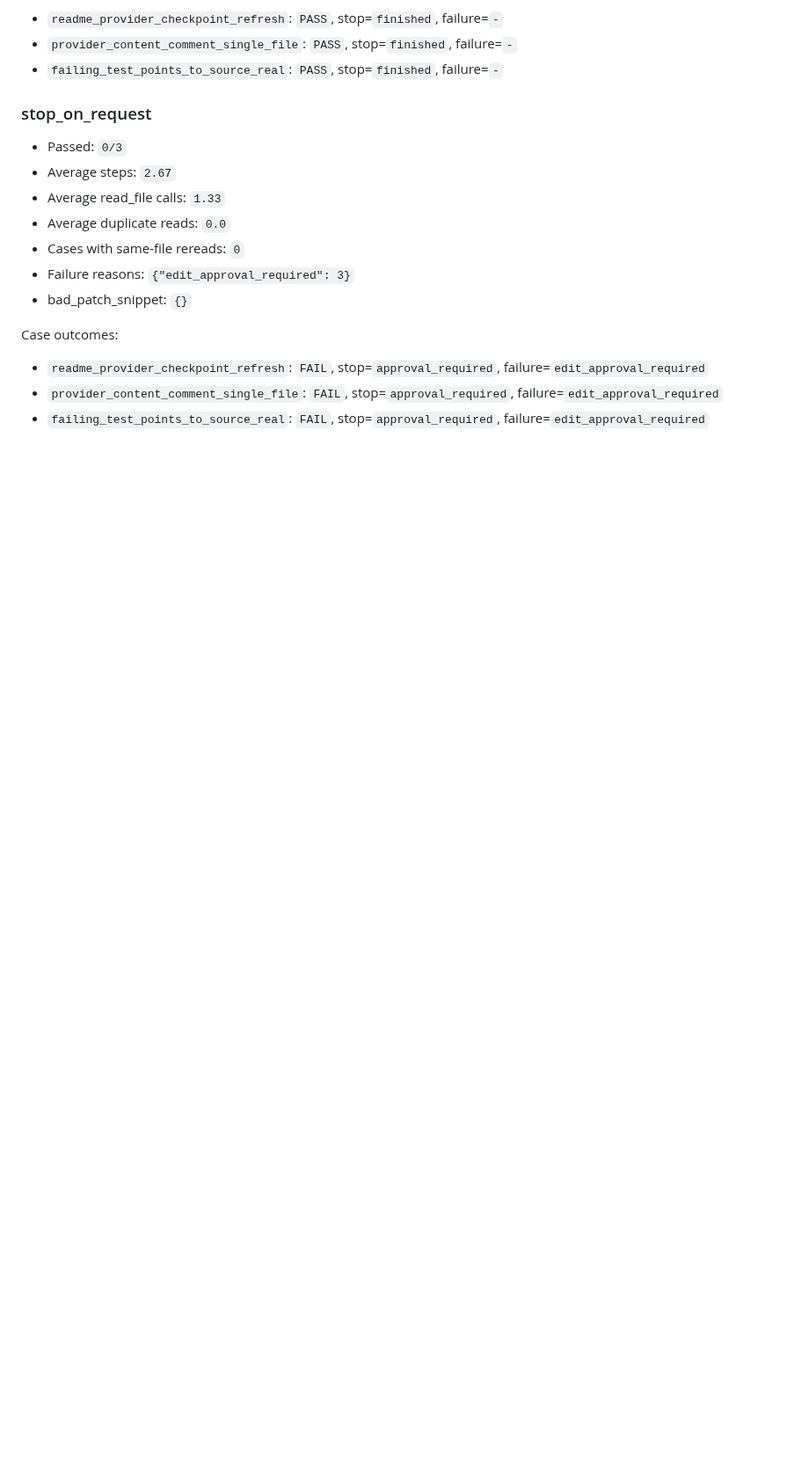
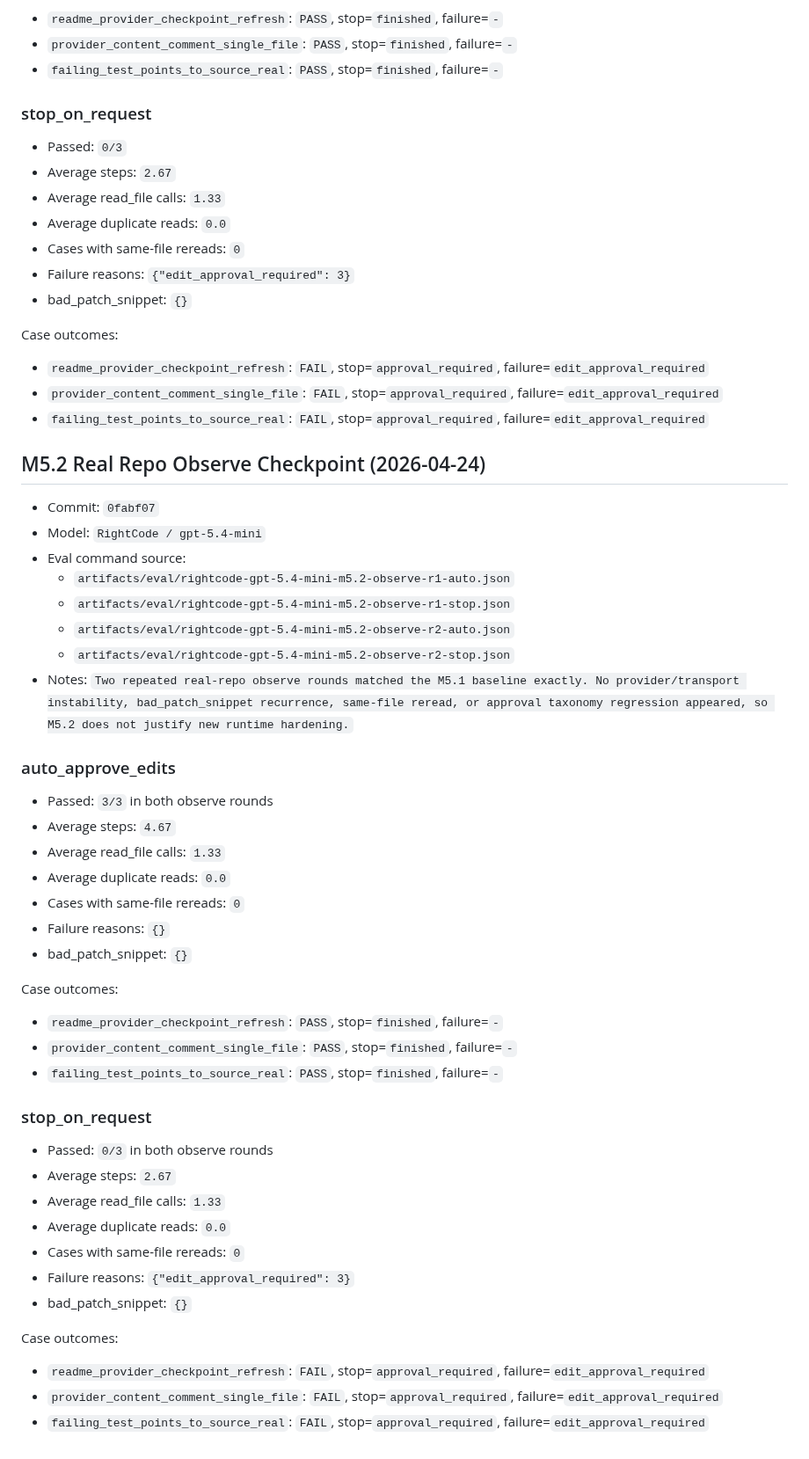
Before and after one commit to mochengqian/learnClaude-code, a Markdown page: artifacts/eval/BASELINE.md, the part around the change. Shown at 88% size. Drawn GitHub-style; blank space fills up the shorter version.

Commit message:
Record M5.2 observe baseline

```diff
--- a/artifacts/eval/BASELINE.md
+++ b/artifacts/eval/BASELINE.md
@@ -520,3 +520,44 @@ Case outcomes:
 - `readme_provider_checkpoint_refresh`: `FAIL`, stop=`approval_required`, failure=`edit_approval_required`
 - `provider_content_comment_single_file`: `FAIL`, stop=`approval_required`, failure=`edit_approval_required`
 - `failing_test_points_to_source_real`: `FAIL`, stop=`approval_required`, failure=`edit_approval_required`
+
+## M5.2 Real Repo Observe Checkpoint (2026-04-24)
+
+- Commit: `0fabf07`
+- Model: `RightCode / gpt-5.4-mini`
+- Eval command source:
+  - `artifacts/eval/rightcode-gpt-5.4-mini-m5.2-observe-r1-auto.json`
+  - `artifacts/eval/rightcode-gpt-5.4-mini-m5.2-observe-r1-stop.json`
+  - `artifacts/eval/rightcode-gpt-5.4-mini-m5.2-observe-r2-auto.json`
+  - `artifacts/eval/rightcode-gpt-5.4-mini-m5.2-observe-r2-stop.json`
+- Notes: `Two repeated real-repo observe rounds matched the M5.1 baseline exactly. No provider/transport instability, bad_patch_snippet recurrence, same-file reread, or approval taxonomy regression appeared, so M5.2 does not justify new runtime hardening.`
+
+### auto_approve_edits
+
+- Passed: `3/3` in both observe rounds
+- Average steps: `4.67`
+- Average read_file calls: `1.33`
+- Average duplicate reads: `0.0`
+- Cases with same-file rereads: `0`
+- Failure reasons: `{}`
+- bad_patch_snippet: `{}`
+
+Case outcomes:
+- `readme_provider_checkpoint_refresh`: `PASS`, stop=`finished`, failure=`-`
+- `provider_content_comment_single_file`: `PASS`, stop=`finished`, failure=`-`
+- `failing_test_points_to_source_real`: `PASS`, stop=`finished`, failure=`-`
+
+### stop_on_request
+
+- Passed: `0/3` in both observe rounds
+- Average steps: `2.67`
+- Average read_file calls: `1.33`
+- Average duplicate reads: `0.0`
+- Cases with same-file rereads: `0`
+- Failure reasons: `{"edit_approval_required": 3}`
+- bad_patch_snippet: `{}`
+
+Case outcomes:
+- `readme_provider_checkpoint_refresh`: `FAIL`, stop=`approval_required`, failure=`edit_approval_required`
+- `provider_content_comment_single_file`: `FAIL`, stop=`approval_required`, failure=`edit_approval_required`
+- `failing_test_points_to_source_real`: `FAIL`, stop=`approval_required`, failure=`edit_approval_required`
```
